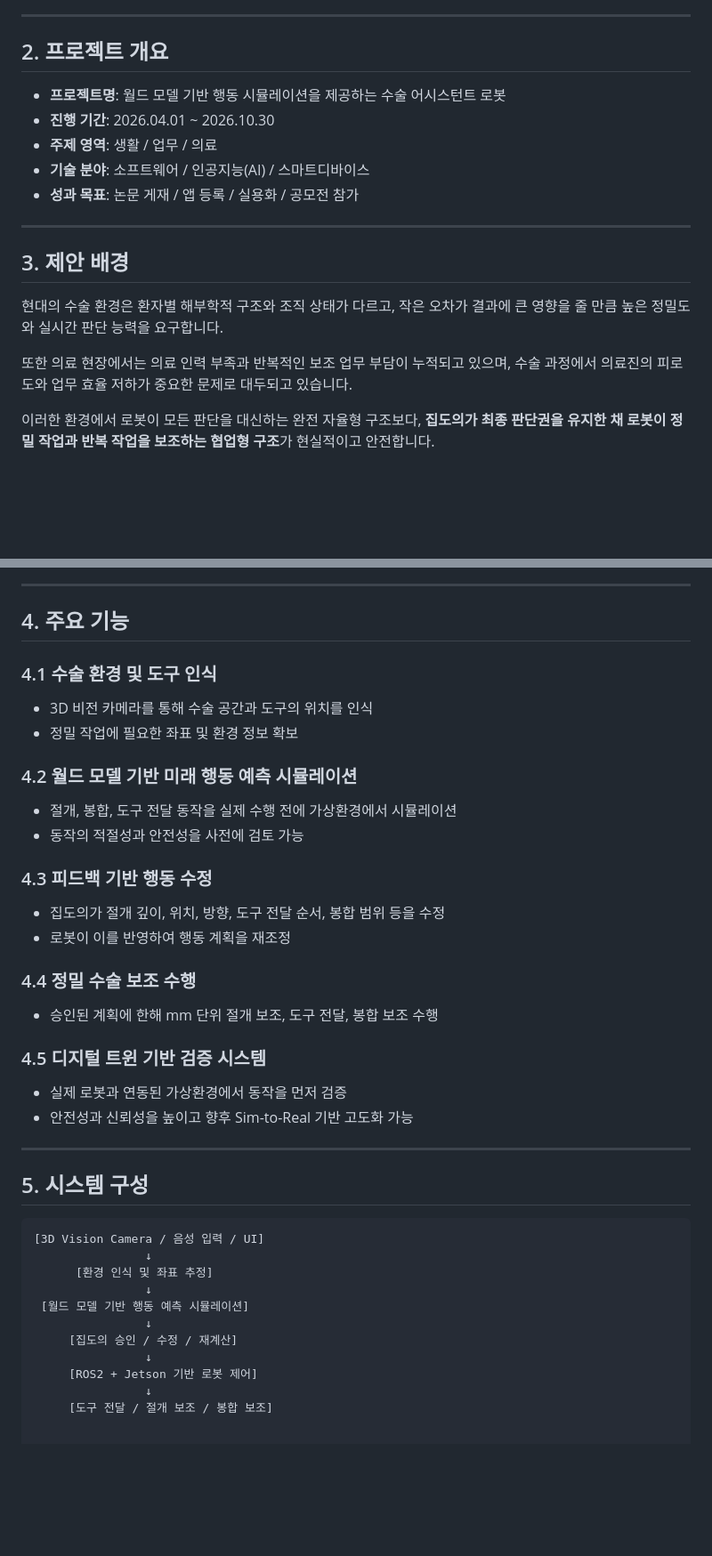
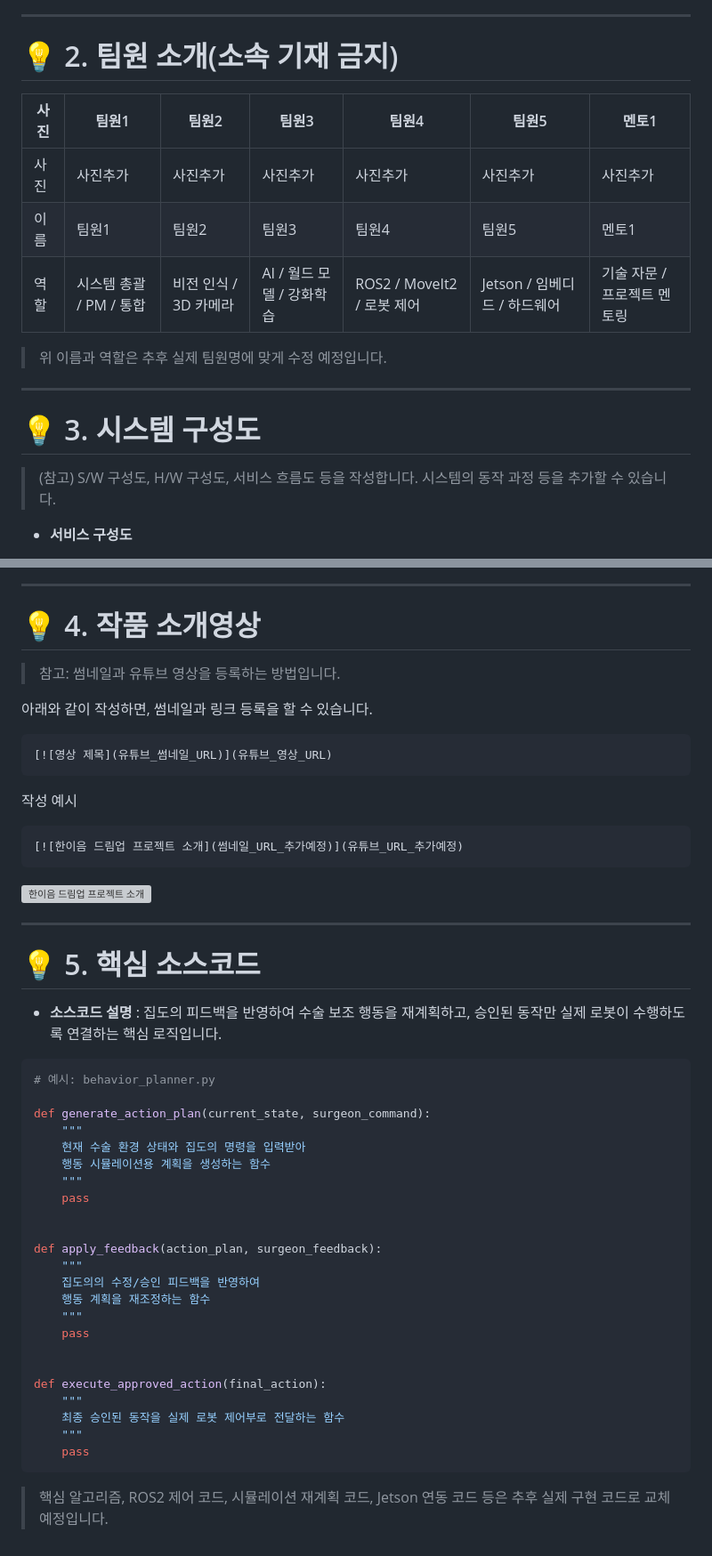
Before and after one commit to 6282pjh/26_HC122, a Markdown page: README.md, 2 parts joined by grey strips. Shown at 89% size. Rendered like a GitHub page; blank space fills up the shorter version; grey boxes are pictures that could not be loaded.

````diff
--- a/README.md
+++ b/README.md
@@ -9,19 +59,21 @@
 
 ---
 
-## 2. 프로젝트 개요
-- **프로젝트명**: 월드 모델 기반 행동 시뮬레이션을 제공하는 수술 어시스턴트 로봇
-- **진행 기간**: 2026.04.01 ~ 2026.10.30
-- **주제 영역**: 생활 / 업무 / 의료
-- **기술 분야**: 소프트웨어 / 인공지능(AI) / 스마트디바이스
-- **성과 목표**: 논문 게재 / 앱 등록 / 실용화 / 공모전 참가
+# 💡 2. 팀원 소개(소속 기재 금지)
+
+| 사진 | 팀원1 | 팀원2 | 팀원3 | 팀원4 | 팀원5 | 멘토1 |
+|------|------|------|------|------|------|------|
+| 사진 | 사진추가 | 사진추가 | 사진추가 | 사진추가 | 사진추가 | 사진추가 |
+| 이름 | 팀원1 | 팀원2 | 팀원3 | 팀원4 | 팀원5 | 멘토1 |
+| 역할 | 시스템 총괄 / PM / 통합 | 비전 인식 / 3D 카메라 | AI / 월드 모델 / 강화학습 | ROS2 / MoveIt2 / 로봇 제어 | Jetson / 임베디드 / 하드웨어 | 기술 자문 / 프로젝트 멘토링 |
+
+> 위 이름과 역할은 추후 실제 팀원명에 맞게 수정 예정입니다.
 
 ---
 
-## 3. 제안 배경
-현대의 수술 환경은 환자별 해부학적 구조와 조직 상태가 다르고, 작은 오차가 결과에 큰 영향을 줄 만큼 높은 정밀도와 실시간 판단 능력을 요구합니다.
+# 💡 3. 시스템 구성도
 
-또한 의료 현장에서는 의료 인력 부족과 반복적인 보조 업무 부담이 누적되고 있으며, 수술 과정에서 의료진의 피로도와 업무 효율 저하가 중요한 문제로 대두되고 있습니다.
+> (참고) S/W 구성도, H/W 구성도, 서비스 흐름도 등을 작성합니다. 시스템의 동작 과정 등을 추가할 수 있습니다.
 
-이러한 환경에서 로봇이 모든 판단을 대신하는 완전 자율형 구조보다, **집도의가 최종 판단권을 유지한 채 로봇이 정밀 작업과 반복 작업을 보조하는 협업형 구조**가 현실적이고 안전합니다.
+- **서비스 구성도**
 
@@ -29,38 +85,54 @@
 
 ---
 
-## 4. 주요 기능
-### 4.1 수술 환경 및 도구 인식
-- 3D 비전 카메라를 통해 수술 공간과 도구의 위치를 인식
-- 정밀 작업에 필요한 좌표 및 환경 정보 확보
+# 💡 4. 작품 소개영상
 
-### 4.2 월드 모델 기반 미래 행동 예측 시뮬레이션
-- 절개, 봉합, 도구 전달 동작을 실제 수행 전에 가상환경에서 시뮬레이션
-- 동작의 적절성과 안전성을 사전에 검토 가능
+> 참고: 썸네일과 유튜브 영상을 등록하는 방법입니다.
 
-### 4.3 피드백 기반 행동 수정
-- 집도의가 절개 깊이, 위치, 방향, 도구 전달 순서, 봉합 범위 등을 수정
-- 로봇이 이를 반영하여 행동 계획을 재조정
+아래와 같이 작성하면, 썸네일과 링크 등록을 할 수 있습니다.
 
-### 4.4 정밀 수술 보조 수행
-- 승인된 계획에 한해 mm 단위 절개 보조, 도구 전달, 봉합 보조 수행
+```md
+[![영상 제목](유튜브_썸네일_URL)](유튜브_영상_URL)
+```
 
-### 4.5 디지털 트윈 기반 검증 시스템
-- 실제 로봇과 연동된 가상환경에서 동작을 먼저 검증
-- 안전성과 신뢰성을 높이고 향후 Sim-to-Real 기반 고도화 가능
+작성 예시
+
+```md
+[![한이음 드림업 프로젝트 소개](썸네일_URL_추가예정)](유튜브_URL_추가예정)
+```
+
+[![한이음 드림업 프로젝트 소개](썸네일_URL_추가예정)](유튜브_URL_추가예정)
 
 ---
 
-## 5. 시스템 구성
-```text
-[3D Vision Camera / 음성 입력 / UI]
-                ↓
-      [환경 인식 및 좌표 추정]
-                ↓
- [월드 모델 기반 행동 예측 시뮬레이션]
-                ↓
-     [집도의 승인 / 수정 / 재계산]
-                ↓
-     [ROS2 + Jetson 기반 로봇 제어]
-                ↓
-     [도구 전달 / 절개 보조 / 봉합 보조]
+# 💡 5. 핵심 소스코드
+
+- **소스코드 설명** : 집도의 피드백을 반영하여 수술 보조 행동을 재계획하고, 승인된 동작만 실제 로봇이 수행하도록 연결하는 핵심 로직입니다.
+
+```python
+# 예시: behavior_planner.py
+
+def generate_action_plan(current_state, surgeon_command):
+    """
+    현재 수술 환경 상태와 집도의 명령을 입력받아
+    행동 시뮬레이션용 계획을 생성하는 함수
+    """
+    pass
+
+
+def apply_feedback(action_plan, surgeon_feedback):
+    """
+    집도의의 수정/승인 피드백을 반영하여
+    행동 계획을 재조정하는 함수
+    """
+    pass
+
+
+def execute_approved_action(final_action):
+    """
+    최종 승인된 동작을 실제 로봇 제어부로 전달하는 함수
+    """
+    pass
+```
+
+> 핵심 알고리즘, ROS2 제어 코드, 시뮬레이션 재계획 코드, Jetson 연동 코드 등은 추후 실제 구현 코드로 교체 예정입니다.
````
Also changed, not shown: other parts of README.md (+60 -6 lines).
